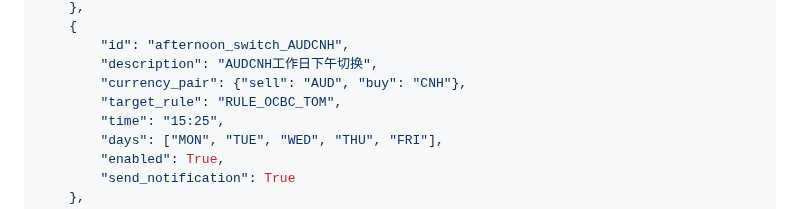
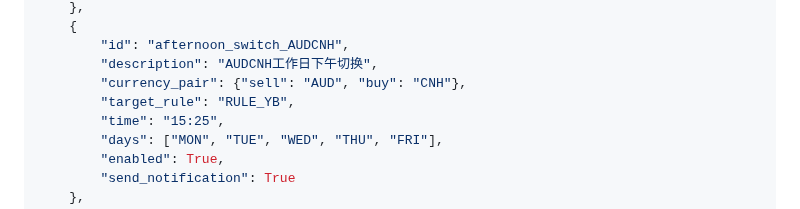
Before and after one commit to 13058199807zk-oss/paykka-control, a Markdown page: routing_schedule.md, the part around the change. GitHub-like rendering.

Commit message:
参数配置(OPS Web): routing_schedule.md 更新 1 项 · by 郑凯-家里

```diff
--- a/routing_schedule.md
+++ b/routing_schedule.md
@@ -82,7 +82,7 @@ SCHEDULES =
         "id": "afternoon_switch_AUDCNH",
         "description": "AUDCNH工作日下午切换",
         "currency_pair": {"sell": "AUD", "buy": "CNH"},
-        "target_rule": "RULE_OCBC_TOM",
+        "target_rule": "RULE_YB",
         "time": "15:25",
         "days": ["MON", "TUE", "WED", "THU", "FRI"],
         "enabled": True,
```
